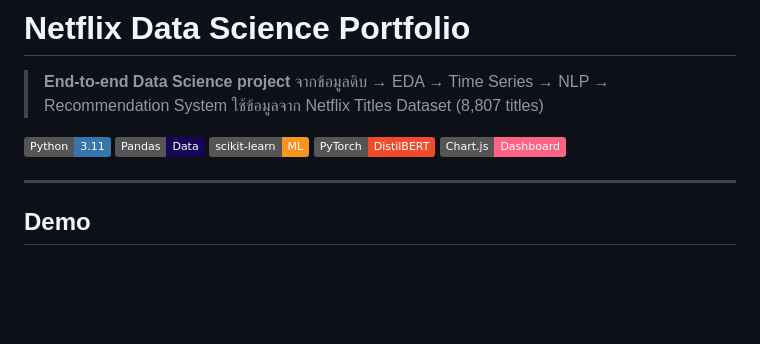
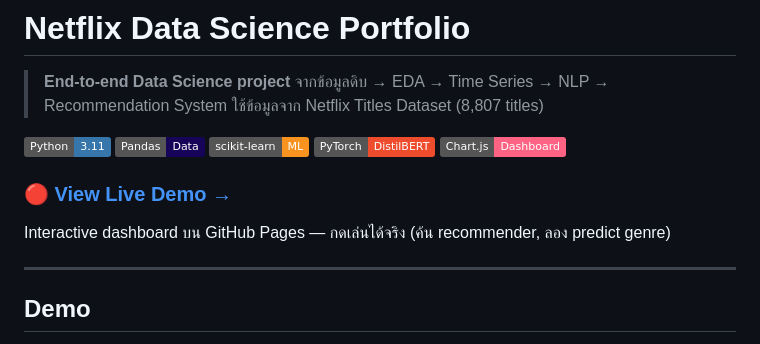
Before and after one commit to nannapasm005-hub/Netflix-Content-Analysis, a Markdown page: README.md, the part around the change. Drawn GitHub-style; badges without logos; blank space fills up the shorter version.

Commit message:
Add Live Demo link to README

```diff
--- a/README.md
+++ b/README.md
@@ -8,6 +8,10 @@
 ![scikit-learn](https://img.shields.io/badge/scikit--learn-ML-F7931E?logo=scikitlearn&logoColor=white)
 ![PyTorch](https://img.shields.io/badge/PyTorch-DistilBERT-EE4C2C?logo=pytorch&logoColor=white)
 ![Chart.js](https://img.shields.io/badge/Chart.js-Dashboard-FF6384?logo=chartdotjs&logoColor=white)
+
+### 🔴 [**View Live Demo →**](https://nannapasm005-hub.github.io/Netflix-Content-Analysis/)
+
+Interactive dashboard บน GitHub Pages — กดเล่นได้จริง (ค้น recommender, ลอง predict genre)
 
 ---
 
```
